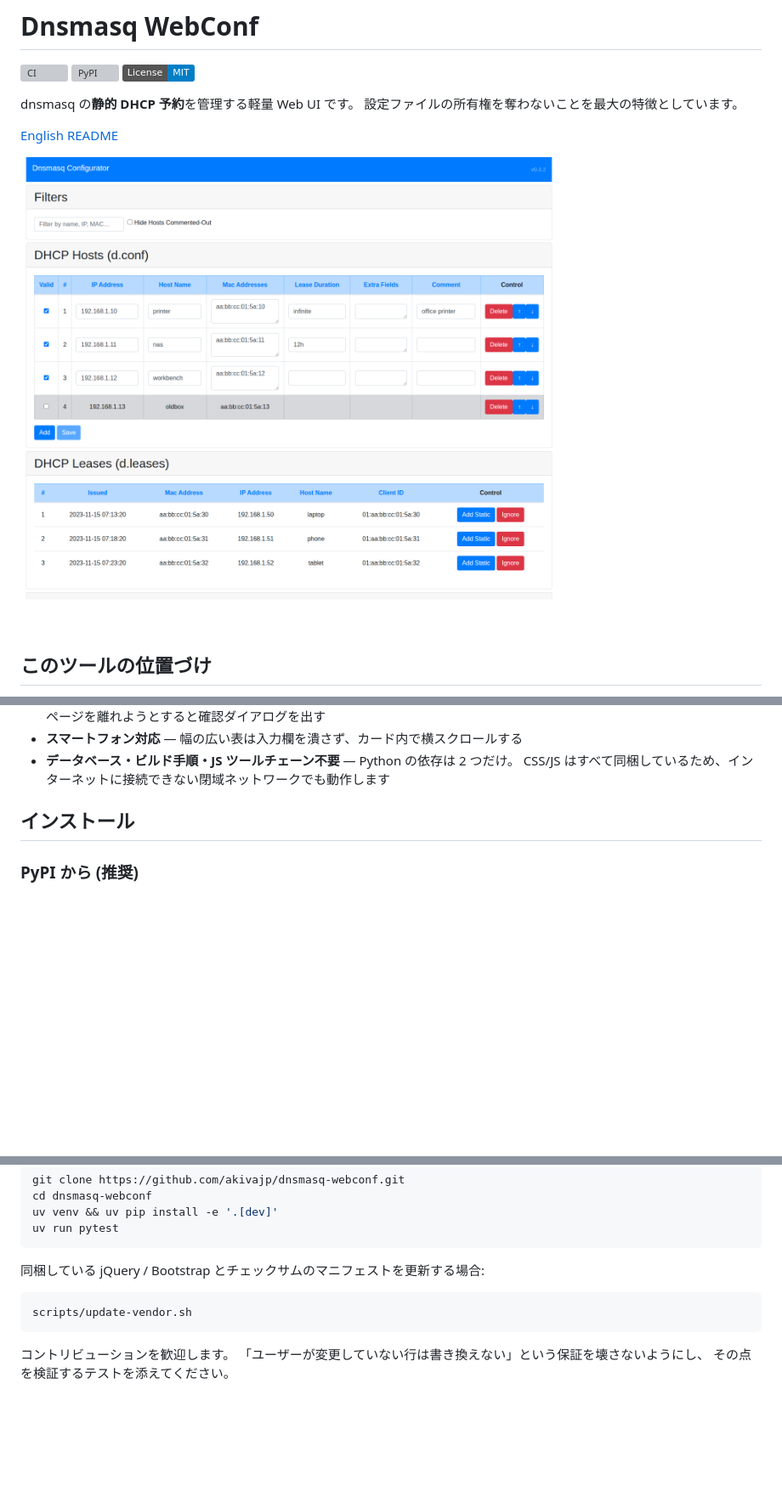
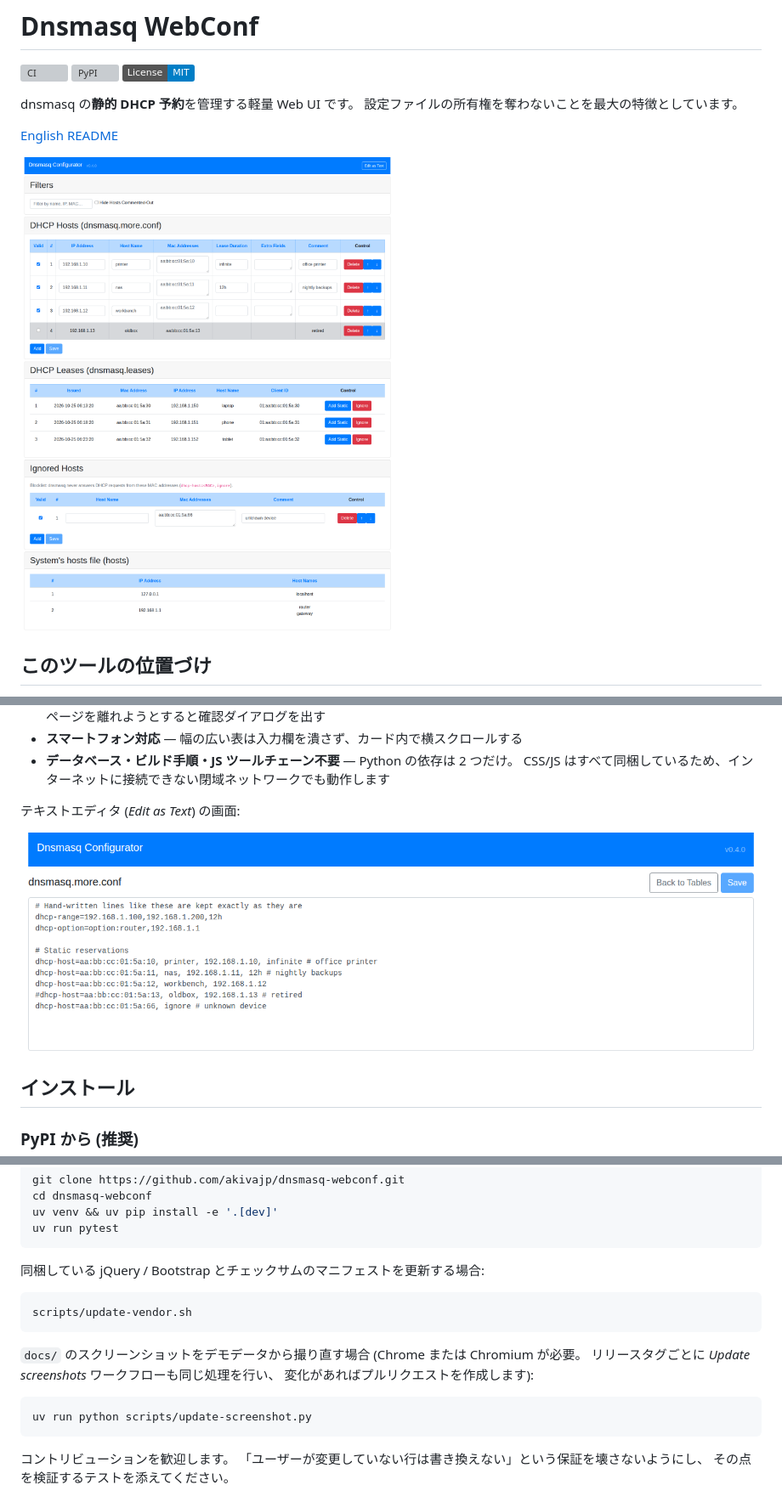
Before and after one commit to akivajp/dnsmasq-webconf, a Markdown page: README.ja.md, 3 parts joined by grey strips. Shown at 85% size. Drawn GitHub-style; pictures changed too: docs/screenshot-editor.png (added), docs/screenshot.png; badges without logos; blank space fills up the shorter version; grey boxes are pictures that could not be loaded.

````diff
--- a/README.ja.md
+++ b/README.ja.md
@@ -53,6 +53,10 @@ DNS・DHCP・広告ブロックを一体で提供するアプライアンスが
 - **スマートフォン対応** — 幅の広い表は入力欄を潰さず、カード内で横スクロールする
 - **データベース・ビルド手順・JS ツールチェーン不要** — Python の依存は 2 つだけ。
   CSS/JS はすべて同梱しているため、インターネットに接続できない閉域ネットワークでも動作します
+
+テキストエディタ (*Edit as Text*) の画面:
+
+![テキストエディタ](https://raw.githubusercontent.com/akivajp/dnsmasq-webconf/master/docs/screenshot-editor.png)
 
 ## インストール
 
@@ -279,6 +283,14 @@ uv run pytest
 scripts/update-vendor.sh
 ```
 
+`docs/` のスクリーンショットをデモデータから撮り直す場合 (Chrome または Chromium が必要。
+リリースタグごとに *Update screenshots* ワークフローも同じ処理を行い、
+変化があればプルリクエストを作成します):
+
+```shell
+uv run python scripts/update-screenshot.py
+```
+
 コントリビューションを歓迎します。
 「ユーザーが変更していない行は書き換えない」という保証を壊さないようにし、
 その点を検証するテストを添えてください。
````
Also changed, not shown: CHANGELOG.md (+7 -0 lines), README.md (+12 -0 lines).
